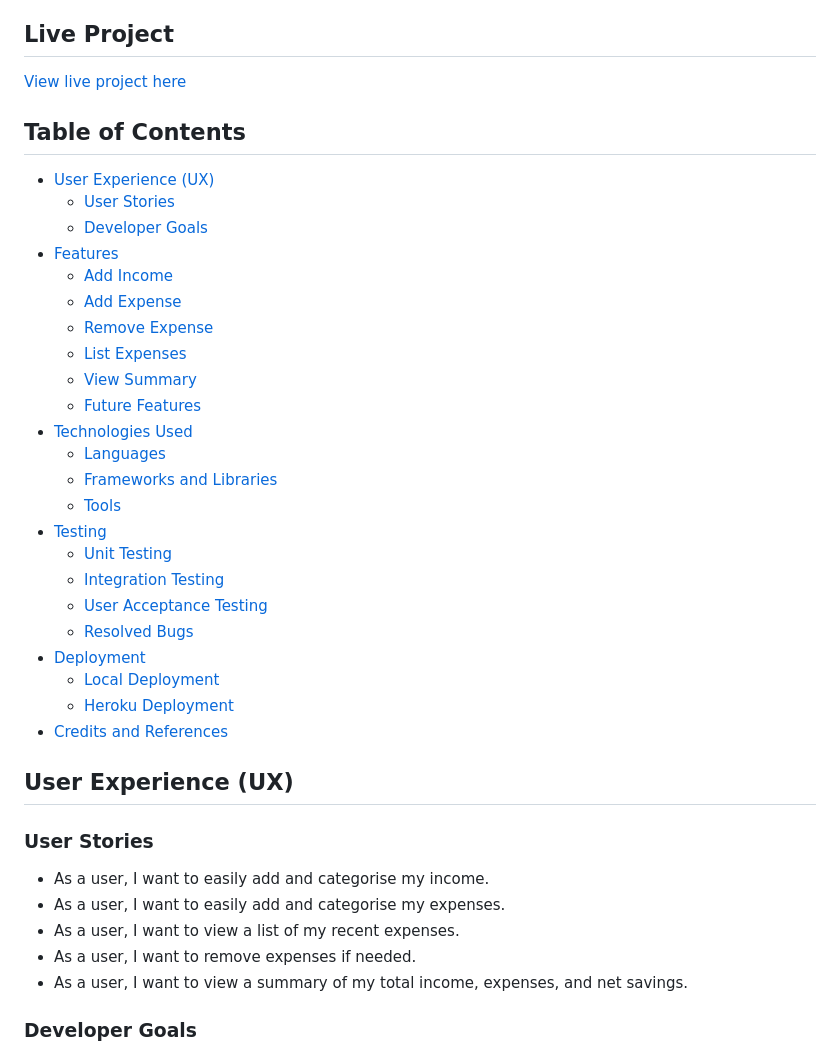
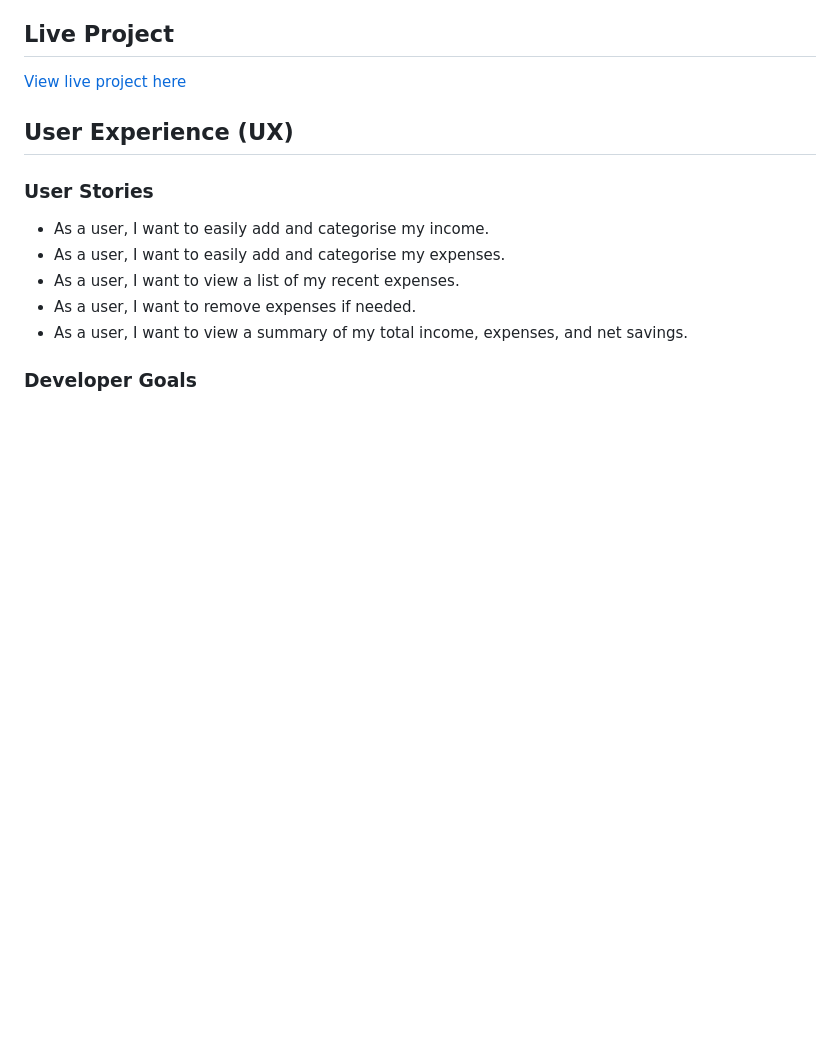
Before and after one commit to AnnieRho7/Personal-Budget-Manager, a Markdown page: README.md, the part around the change. GitHub-like rendering; blank space fills up the shorter version.

```diff
--- a/README.md
+++ b/README.md
@@ -7,32 +7,6 @@ The Personal Budget Manager is an application designed to help the user manage t
 ## Live Project
 
 [View live project here](https://personal-budget-manager9-b331ef6b8de1.herokuapp.com/)
-
-## Table of Contents
-
-- [User Experience (UX)](#user-experience-ux)
-  - [User Stories](#user-stories)
-  - [Developer Goals](#developer-goals)
-- [Features](#features)
-  - [Add Income](#add-income)
-  - [Add Expense](#add-expense)
-  - [Remove Expense](#remove-expense)
-  - [List Expenses](#list-expenses)
-  - [View Summary](#view-summary)
-  - [Future Features](#future-features)
-- [Technologies Used](#technologies-used)
-  - [Languages](#languages)
-  - [Frameworks and Libraries](#frameworks-and-libraries)
-  - [Tools](#tools)
-- [Testing](#testing)
-  - [Unit Testing](#unit-testing)
-  - [Integration Testing](#integration-testing)
-  - [User Acceptance Testing](#user-acceptance-testing)
-  - [Resolved Bugs](#resolved-bugs)
-- [Deployment](#deployment)
-  - [Local Deployment](#local-deployment)
-  - [Heroku Deployment](#heroku-deployment)
-- [Credits and References](#credits-and-references)
 
 ## User Experience (UX)
 
```
